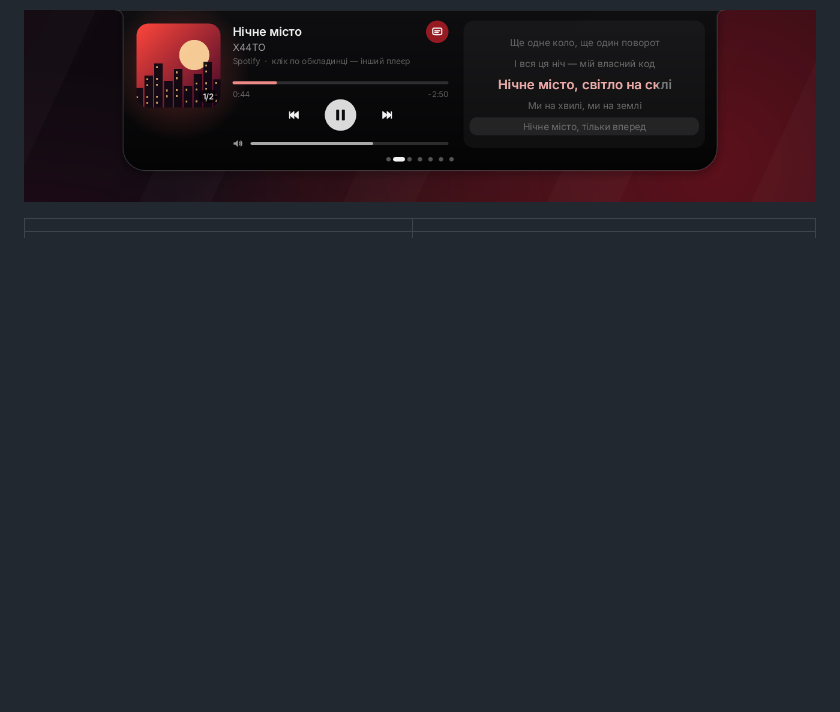
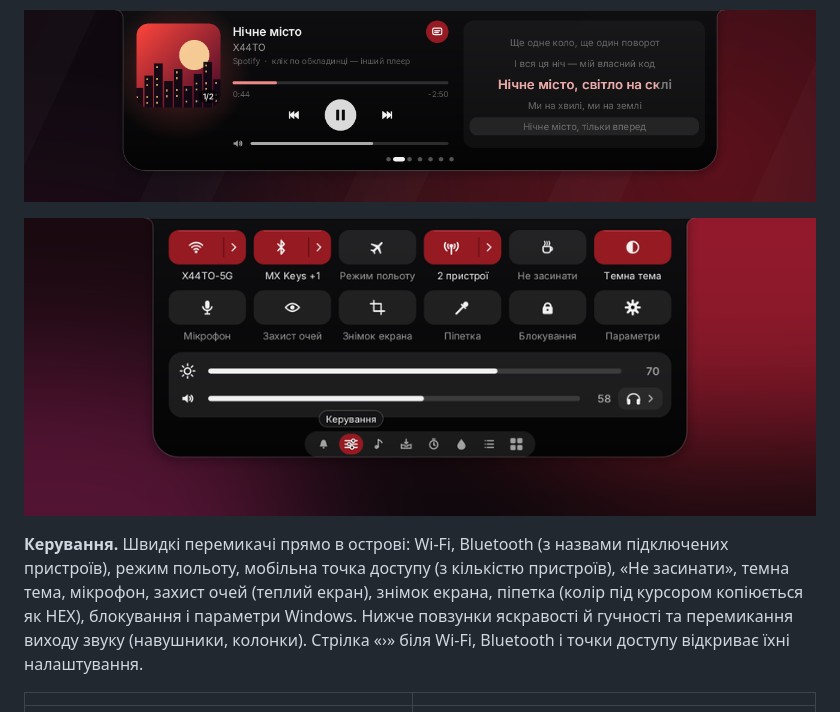
Before and after one commit to hatogg/DockX, a Markdown page: README.md, the part around the change. GitHub-like rendering; pictures changed too: docs/control.png (added); blank space fills up the shorter version.

```diff
--- a/README.md
+++ b/README.md
@@ -34,6 +34,10 @@
 <p align="center">
   <img src="docs/music.png" width="100%" alt="Плеєр і текст пісні в одному острові">
 </p>
+
+<p align="center"><img src="docs/control.png" width="100%" alt="Сторінка Керування: перемикачі, яскравість і гучність"></p>
+
+**Керування.** Швидкі перемикачі прямо в острові: Wi-Fi, Bluetooth (з назвами підключених пристроїв), режим польоту, мобільна точка доступу (з кількістю пристроїв), «Не засинати», темна тема, мікрофон, захист очей (теплий екран), знімок екрана, піпетка (колір під курсором копіюється як HEX), блокування і параметри Windows. Нижче повзунки яскравості й гучності та перемикання виходу звуку (навушники, колонки). Стрілка «›» біля Wi-Fi, Bluetooth і точки доступу відкриває їхні налаштування.
 
 | | |
 |---|---|
```
Also changed, not shown: docs/README-app.md (+9 -2 lines), docs/RELEASE.md (+6 -0 lines), 12 other files.
